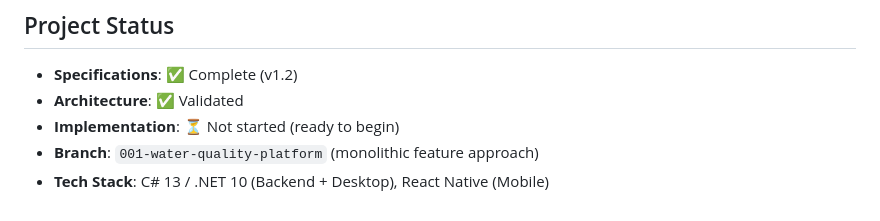
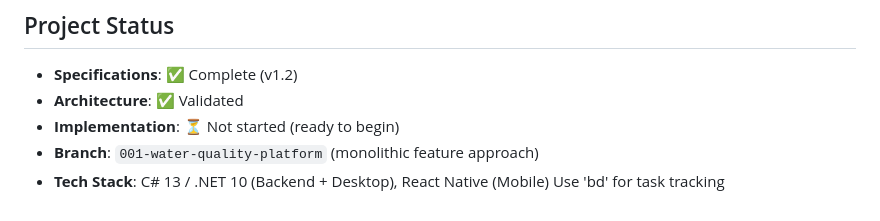
Before and after one commit to Abdssamie/Quater, a Markdown page: AGENTS.md, the part around the change. Rendered like a GitHub page.

Commit message:
docs: update requirements checklist to approved status and add Beads note to AGENTS.md
- Mark all requirements checklist items as complete
- Resolve clarification questions (Moroccan standards, deployment)
- Update specification status to APPROVED - READY FOR IMPLEMENTATION
- Add Beads task tracking note to AGENTS.md

```diff
--- a/AGENTS.md
+++ b/AGENTS.md
@@ -564,3 +564,4 @@ See `specs/001-water-quality-platform/ARCHITECTURE_DECISIONS.md` for full detail
 - **Implementation**: ⏳ Not started (ready to begin)
 - **Branch**: `001-water-quality-platform` (monolithic feature approach)
 - **Tech Stack**: C# 13 / .NET 10 (Backend + Desktop), React Native (Mobile)
+Use 'bd' for task tracking
```
Also changed, not shown: 1 other file.
